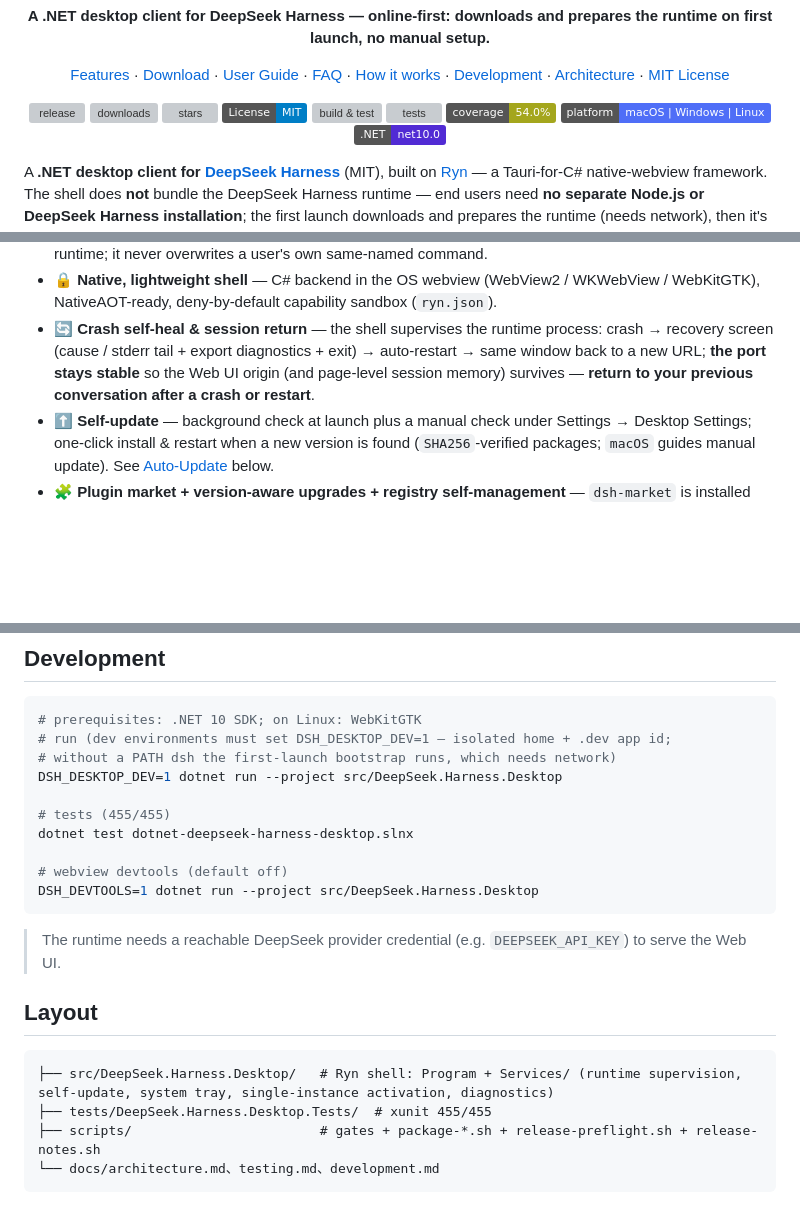
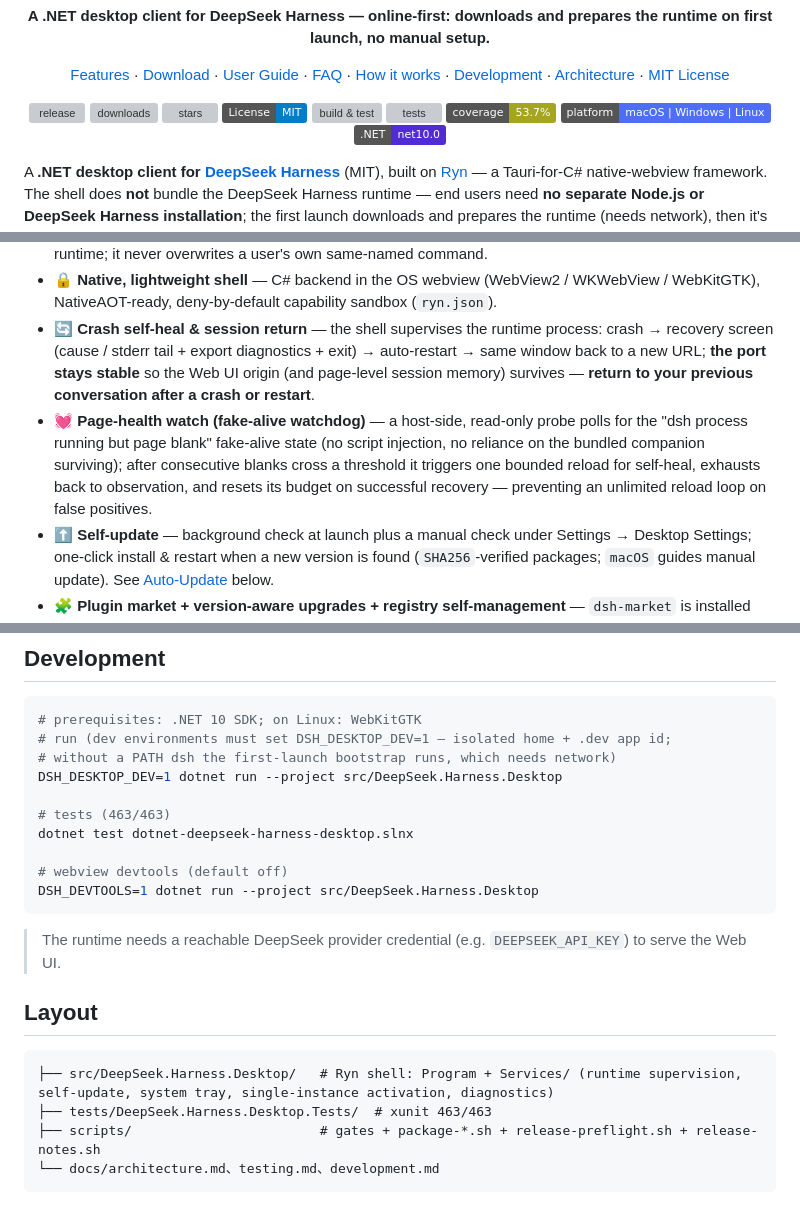
Before and after one commit to ZK-Andy/dotnet-deepseek-harness-desktop, a Markdown page: README.en.md, 3 parts joined by grey strips. GitHub-like rendering; badges without logos; blank space fills up the shorter version; grey boxes are pictures that could not be loaded.

Commit message:
docs(readme): 批次五同步——徽章 455→463、覆盖率 54.0→53.7、功能清单补假活看门狗
双语 sync：测试徽章 463/463、覆盖率 53.7%；功能清单新增「页面健康监护（假活看门狗）」
条目（只读探针 + 有界 reload 自愈，防误报无限重载循环）。

````diff
--- a/README.en.md
+++ b/README.en.md
@@ -25,8 +25,8 @@
   <a href="https://github.com/ZK-Andy/dotnet-deepseek-harness-desktop"><img src="https://img.shields.io/github/stars/ZK-Andy/dotnet-deepseek-harness-desktop?style=flat&label=stars&color=4D6BFE" alt="stars"></a>
   <a href="LICENSE"><img src="https://img.shields.io/badge/License-MIT-blue.svg" alt="License: MIT"></a>
   <a href="https://github.com/ZK-Andy/dotnet-deepseek-harness-desktop/actions/workflows/ci.yml"><img src="https://github.com/ZK-Andy/dotnet-deepseek-harness-desktop/actions/workflows/ci.yml/badge.svg" alt="build &amp; test"></a>
-  <a href="https://github.com/ZK-Andy/dotnet-deepseek-harness-desktop/actions/workflows/ci.yml"><img src="https://img.shields.io/badge/tests-455%2F455-brightgreen" alt="tests"></a>
-  <a href="docs/testing.md"><img src="https://img.shields.io/badge/coverage-54.0%25-yellowgreen" alt="coverage"></a>
+  <a href="https://github.com/ZK-Andy/dotnet-deepseek-harness-desktop/actions/workflows/ci.yml"><img src="https://img.shields.io/badge/tests-463%2F463-brightgreen" alt="tests"></a>
+  <a href="docs/testing.md"><img src="https://img.shields.io/badge/coverage-53.7%25-yellowgreen" alt="coverage"></a>
   <a href="https://github.com/ZK-Andy/dotnet-deepseek-harness-desktop/releases"><img src="https://img.shields.io/badge/platform-macOS%20%7C%20Windows%20%7C%20Linux-4f6ef7" alt="platform"></a>
   <a href="https://dotnet.microsoft.com/download/dotnet/10.0"><img src="https://img.shields.io/badge/.NET-net10.0-512bd4" alt=".NET"></a>
 </p>
@@ -39,6 +39,7 @@ A **.NET desktop client for [DeepSeek Harness](https://github.com/deepseek-ai/de
 - ⌨️ **Terminal commands (CLI shim registration)** — once the runtime is ready the shell registers `dsh`/`pnpm` onto the user's `PATH` (Windows `%LOCALAPPDATA%\deepseek-harness\bin` + idempotent `HKCU\Environment\Path` merge; macOS/Linux `~/.local/bin` + idempotent shell-rc block), so `dsh`/`pnpm` are usable straight from the terminal. The shim prefers a compatible local node and falls back to the desktop runtime; it never overwrites a user's own same-named command.
 - 🔒 **Native, lightweight shell** — C# backend in the OS webview (WebView2 / WKWebView / WebKitGTK), NativeAOT-ready, deny-by-default capability sandbox (`ryn.json`).
 - 🔄 **Crash self-heal & session return** — the shell supervises the runtime process: crash → recovery screen (cause / stderr tail + export diagnostics + exit) → auto-restart → same window back to a new URL; **the port stays stable** so the Web UI origin (and page-level session memory) survives — **return to your previous conversation after a crash or restart**.
+- 💓 **Page-health watch (fake-alive watchdog)** — a host-side, read-only probe polls for the "dsh process running but page blank" fake-alive state (no script injection, no reliance on the bundled companion surviving); after consecutive blanks cross a threshold it triggers one bounded reload for self-heal, exhausts back to observation, and resets its budget on successful recovery — preventing an unlimited reload loop on false positives.
 - ⬆️ **Self-update** — background check at launch plus a manual check under Settings → Desktop Settings; one-click install & restart when a new version is found (`SHA256`-verified packages; `macOS` guides manual update). See [Auto-Update](#auto-update) below.
 - 🧩 **Plugin market + version-aware upgrades + registry self-management** — `dsh-market` is installed from the registry via the first-launch "Plugin setup" step (recommended chip + install/skip + streaming logs) into the dedicated desktop profile (`~/.dsh/profiles/desktop`), brought up together with the dsh kernel on confirm (online; skip to install later from the in-app market). The bundled desktop companion plugin upgrades by version awareness — when the bundled copy is newer it upgrades automatically and never downgrades. The market is registry-shaped (fully equivalent to a self-install: new upstream releases show up in the market without waiting for a desktop release). `1200+` plugins are searchable and one-click installable.
 - 🖥️ **System tray** — closing the window minimizes to the tray by default (switchable in Settings), with a tray menu for show main window / check for updates / quit (zh/en following the dsh language); quitting runs an orderly shutdown so the runtime child process is reaped cleanly.
@@ -95,7 +96,7 @@ Download the package for your platform from [Releases](https://github.com/ZK-And
 # without a PATH dsh the first-launch bootstrap runs, which needs network)
 DSH_DESKTOP_DEV=1 dotnet run --project src/DeepSeek.Harness.Desktop
 
-# tests (455/455)
+# tests (463/463)
 dotnet test dotnet-deepseek-harness-desktop.slnx
 
 # webview devtools (default off)
@@ -108,7 +109,7 @@ DSH_DEVTOOLS=1 dotnet run --project src/DeepSeek.Harness.Desktop
 
 ```
 ├── src/DeepSeek.Harness.Desktop/   # Ryn shell: Program + Services/ (runtime supervision, self-update, system tray, single-instance activation, diagnostics)
-├── tests/DeepSeek.Harness.Desktop.Tests/  # xunit 455/455
+├── tests/DeepSeek.Harness.Desktop.Tests/  # xunit 463/463
 ├── scripts/                        # gates + package-*.sh + release-preflight.sh + release-notes.sh
 └── docs/architecture.md、testing.md、development.md
 ```
````
Also changed, not shown: README.md (+5 -4 lines).
